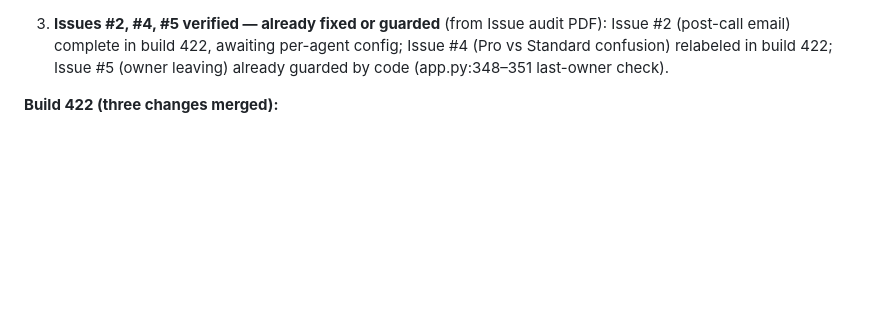
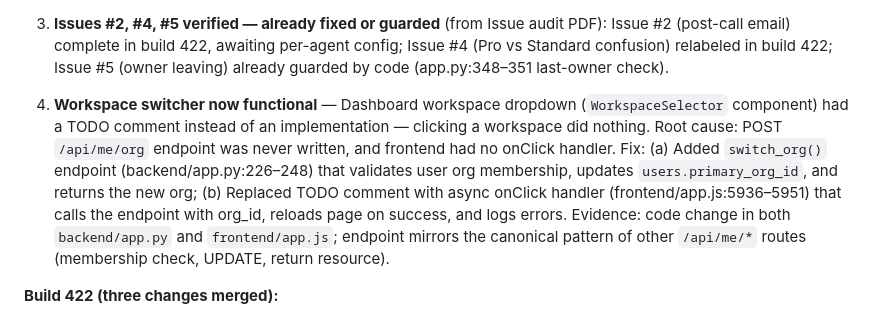
Before and after one commit to wsdipeshmajumder/spiderx-agents, a Markdown page: EVAL_RUBRIC.md, the part around the change. Drawn GitHub-style; blank space fills up the shorter version.

Commit message:
docs: update EVAL_RUBRIC.md for build 423 workspace switcher fix

```diff
--- a/EVAL_RUBRIC.md
+++ b/EVAL_RUBRIC.md
@@ -14,6 +14,8 @@
 2. **Fixed Issue #1: Agent not providing car information** — Automotive agent (id=21) system prompt was instructing use of `knowledge_base_search` connector, but the connector returns empty results (by design — "agent's REAL knowledge is already in the system prompt"). The knowledge base table never existed. Root cause: system prompt lacked actual car details. Fix: Updated prompt to include i20 (₹5.5L–8.2L), Creta (₹9.5L–15.5L), Tucson (₹16L–19L), Kona Electric (₹23.7L–24.9L) with use-case descriptions and on-road pricing. Agent now answers model/price questions directly. Evidence: system prompt updated and persisted to agents table.
 
 3. **Issues #2, #4, #5 verified — already fixed or guarded** (from Issue audit PDF): Issue #2 (post-call email) complete in build 422, awaiting per-agent config; Issue #4 (Pro vs Standard confusion) relabeled in build 422; Issue #5 (owner leaving) already guarded by code (app.py:348–351 last-owner check).
+
+4. **Workspace switcher now functional** — Dashboard workspace dropdown (`WorkspaceSelector` component) had a TODO comment instead of an implementation — clicking a workspace did nothing. Root cause: POST `/api/me/org` endpoint was never written, and frontend had no onClick handler. Fix: (a) Added `switch_org()` endpoint (backend/app.py:226–248) that validates user org membership, updates `users.primary_org_id`, and returns the new org; (b) Replaced TODO comment with async onClick handler (frontend/app.js:5936–5951) that calls the endpoint with org_id, reloads page on success, and logs errors. Evidence: code change in both `backend/app.py` and `frontend/app.js`; endpoint mirrors the canonical pattern of other `/api/me/*` routes (membership check, UPDATE, return resource).
 
 **Build 422 (three changes merged):**
 
```
